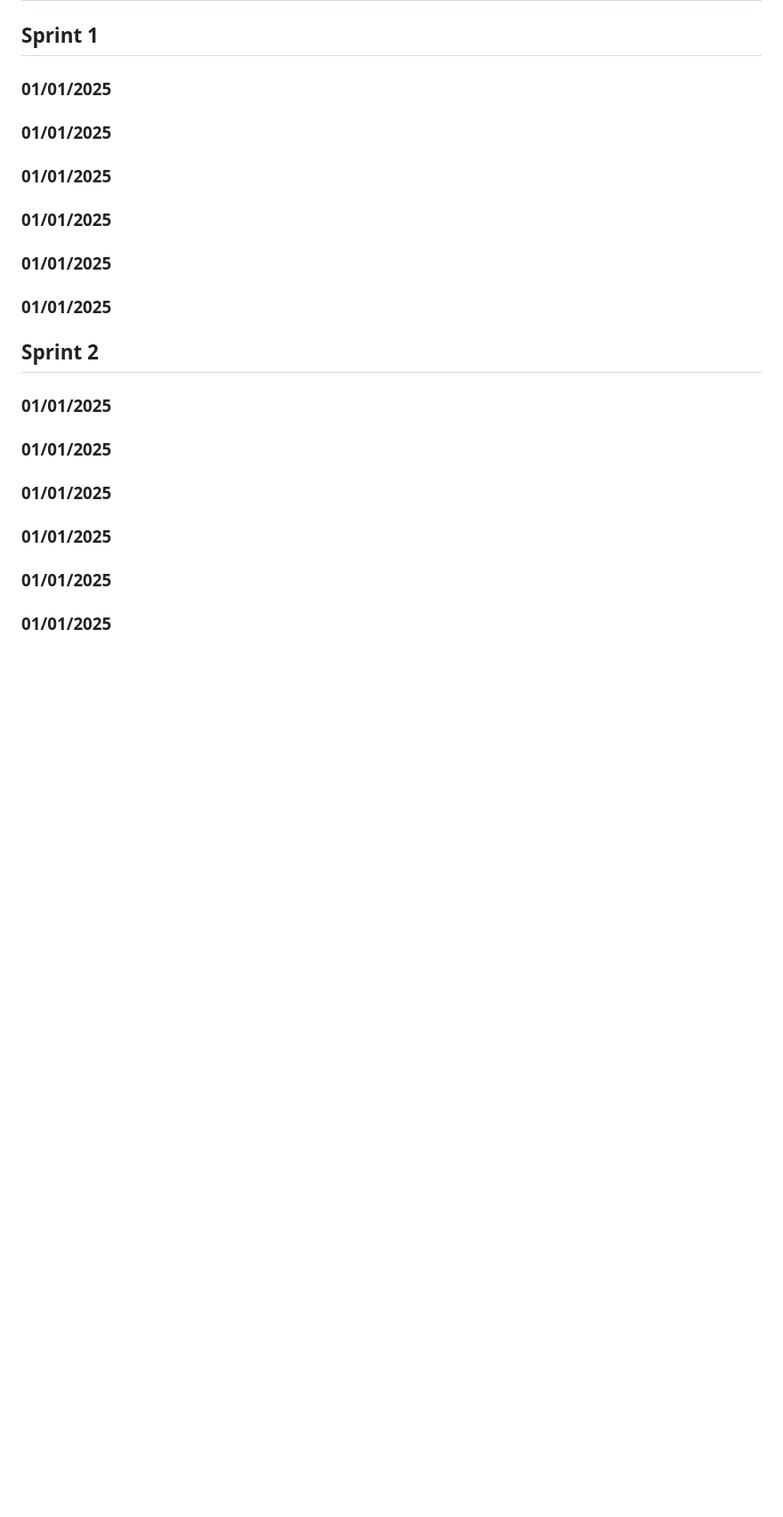
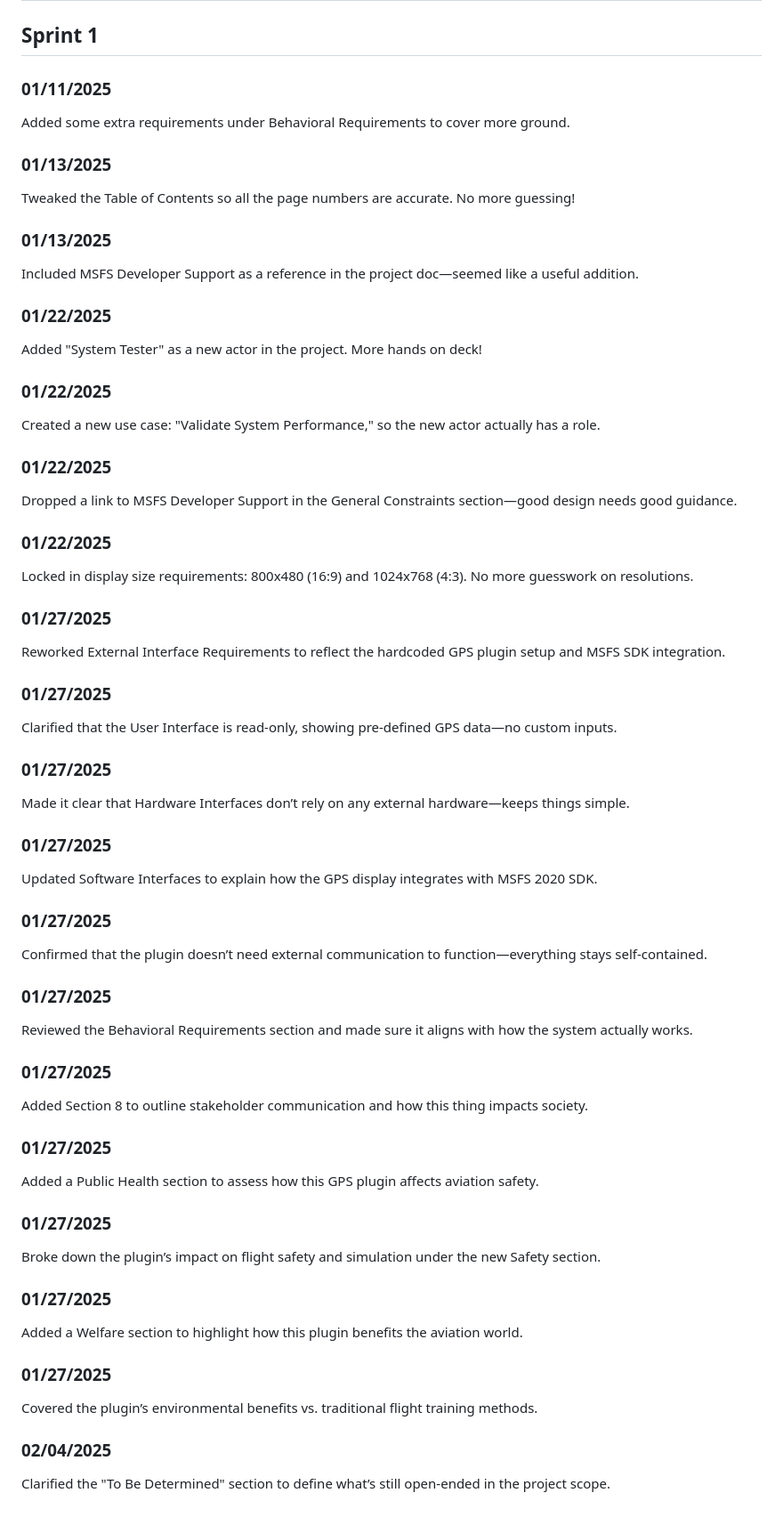
Before and after one commit to Hcappers/GNSS, a Markdown page: Legro.md, the part around the change. Shown: that part at 89% size. Drawn GitHub-style; blank space fills up the shorter version.

Commit message:
Update Legro.md
Engineering Notebook Check

```diff
--- a/Legro.md
+++ b/Legro.md
@@ -130,28 +130,59 @@ Updated tables and sections to provide clearer guidance, maintainability, and al
 
 ## Sprint 1
 
-### 01/01/2025
+### 01/11/2025
+Added some extra requirements under Behavioral Requirements to cover more ground.
 
-### 01/01/2025
+### 01/13/2025
+Tweaked the Table of Contents so all the page numbers are accurate. No more guessing!
 
-### 01/01/2025
+### 01/13/2025
+Included MSFS Developer Support as a reference in the project doc—seemed like a useful addition.
 
-### 01/01/2025
+### 01/22/2025
+Added "System Tester" as a new actor in the project. More hands on deck!
 
-### 01/01/2025
+### 01/22/2025
+Created a new use case: "Validate System Performance," so the new actor actually has a role.
 
-### 01/01/2025
+### 01/22/2025
+Dropped a link to MSFS Developer Support in the General Constraints section—good design needs good guidance.
 
-## Sprint 2
+### 01/22/2025
+Locked in display size requirements: 800x480 (16:9) and 1024x768 (4:3). No more guesswork on resolutions.
 
-### 01/01/2025
+### 01/27/2025
+Reworked External Interface Requirements to reflect the hardcoded GPS plugin setup and MSFS SDK integration.
 
-### 01/01/2025
+### 01/27/2025
+Clarified that the User Interface is read-only, showing pre-defined GPS data—no custom inputs.
 
-### 01/01/2025
+### 01/27/2025
+Made it clear that Hardware Interfaces don’t rely on any external hardware—keeps things simple.
 
-### 01/01/2025
+### 01/27/2025
+Updated Software Interfaces to explain how the GPS display integrates with MSFS 2020 SDK.
 
-### 01/01/2025
+### 01/27/2025
+Confirmed that the plugin doesn’t need external communication to function—everything stays self-contained.
 
-### 01/01/2025
+### 01/27/2025
+Reviewed the Behavioral Requirements section and made sure it aligns with how the system actually works.
+
+### 01/27/2025
+Added Section 8 to outline stakeholder communication and how this thing impacts society.
+
+### 01/27/2025
+Added a Public Health section to assess how this GPS plugin affects aviation safety.
+
+### 01/27/2025
+Broke down the plugin’s impact on flight safety and simulation under the new Safety section.
+
+### 01/27/2025
+Added a Welfare section to highlight how this plugin benefits the aviation world.
+
+### 01/27/2025
+Covered the plugin’s environmental benefits vs. traditional flight training methods.
+
+### 02/04/2025
+Clarified the "To Be Determined" section to define what’s still open-ended in the project scope.
```
